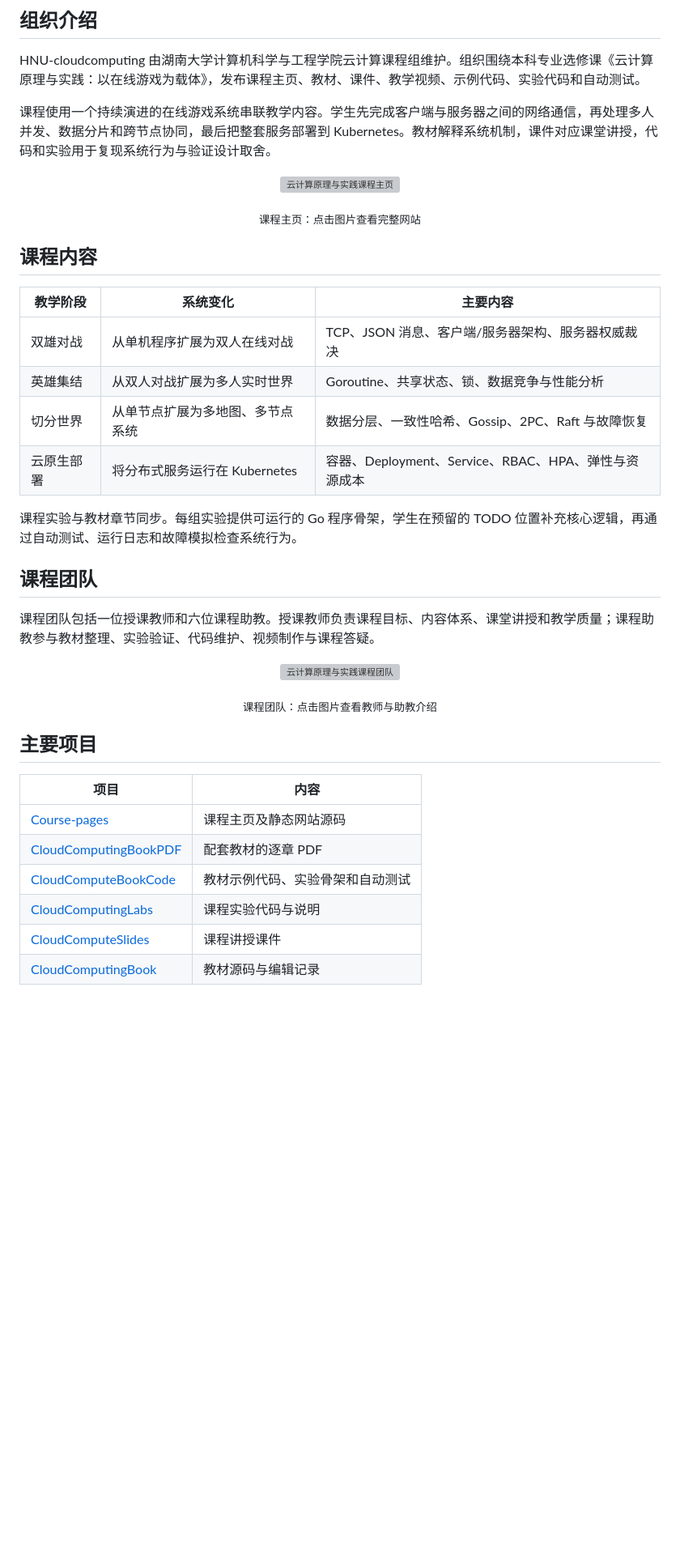
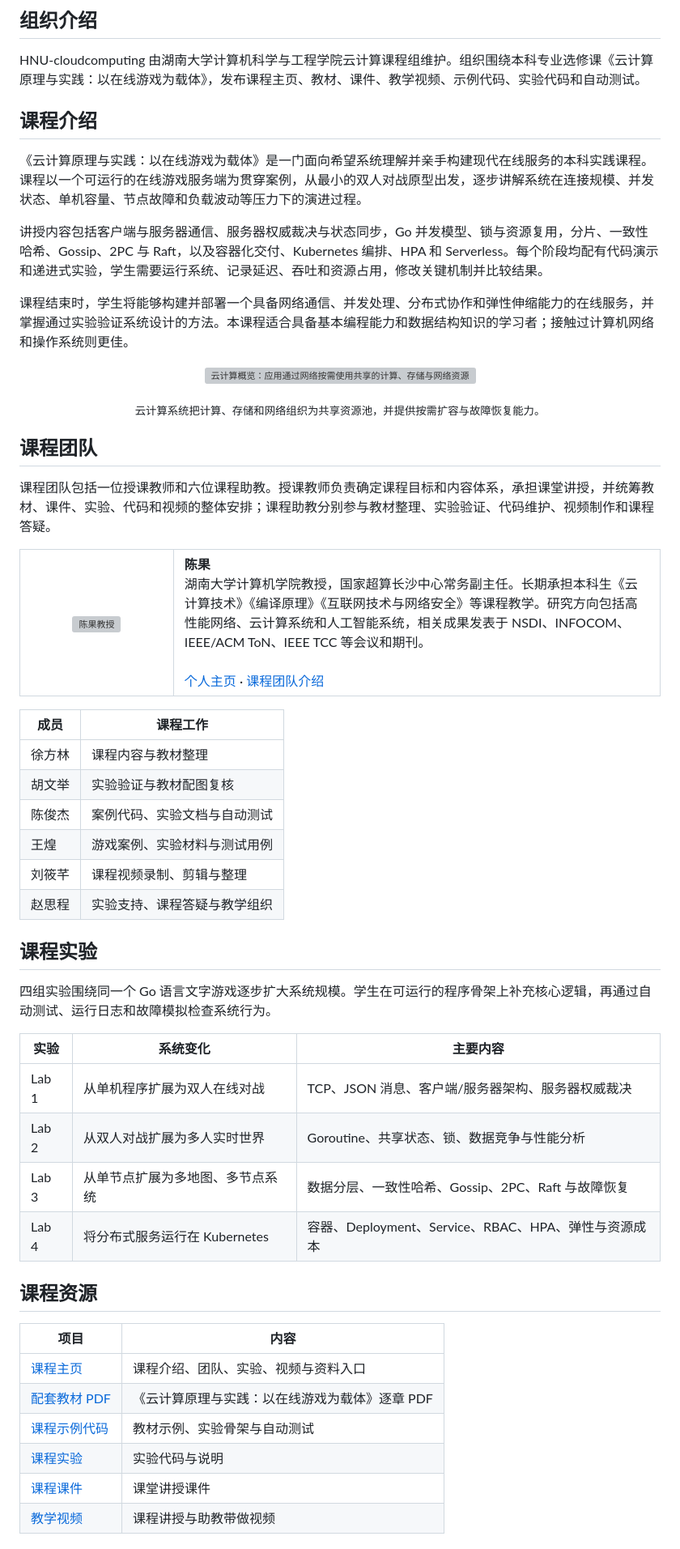
Before and after one commit to HNU-CloudComputing/cloudcompute-pages, a Markdown page: gitee-organization-profile.md, the part around one of its changes. Shown at 81% size. Drawn GitHub-style; blank space fills up the shorter version; grey boxes are pictures that could not be loaded.

Commit message:
Rework Gitee organization introduction

```diff
--- a/gitee-organization-profile.md
+++ b/gitee-organization-profile.md
@@ -2,45 +2,64 @@
 
 HNU-cloudcomputing 由湖南大学计算机科学与工程学院云计算课程组维护。组织围绕本科专业选修课《云计算原理与实践：以在线游戏为载体》，发布课程主页、教材、课件、教学视频、示例代码、实验代码和自动测试。
 
-课程使用一个持续演进的在线游戏系统串联教学内容。学生先完成客户端与服务器之间的网络通信，再处理多人并发、数据分片和跨节点协同，最后把整套服务部署到 Kubernetes。教材解释系统机制，课件对应课堂讲授，代码和实验用于复现系统行为与验证设计取舍。
+## 课程介绍
+
+《云计算原理与实践：以在线游戏为载体》是一门面向希望系统理解并亲手构建现代在线服务的本科实践课程。课程以一个可运行的在线游戏服务端为贯穿案例，从最小的双人对战原型出发，逐步讲解系统在连接规模、并发状态、单机容量、节点故障和负载波动等压力下的演进过程。
+
+讲授内容包括客户端与服务器通信、服务器权威裁决与状态同步，Go 并发模型、锁与资源复用，分片、一致性哈希、Gossip、2PC 与 Raft，以及容器化交付、Kubernetes 编排、HPA 和 Serverless。每个阶段均配有代码演示和递进式实验，学生需要运行系统、记录延迟、吞吐和资源占用，修改关键机制并比较结果。
+
+课程结束时，学生将能够构建并部署一个具备网络通信、并发处理、分布式协作和弹性伸缩能力的在线服务，并掌握通过实验验证系统设计的方法。本课程适合具备基本编程能力和数据结构知识的学习者；接触过计算机网络和操作系统则更佳。
 
 <p align="center">
-  <a href="https://hnu-cloudcomputing.github.io/cloudcompute-pages/index.html">
-    <img src="https://gitee.com/hnu-cloudcomputing/course-pages/raw/main/images/organization/course-home.png" alt="云计算原理与实践课程主页" width="90%">
-  </a>
+  <img src="https://gitee.com/hnu-cloudcomputing/course-pages/raw/main/images/cloud-computing-overview.png" alt="云计算概览：应用通过网络按需使用共享的计算、存储与网络资源" width="92%">
 </p>
-<p align="center"><sub>课程主页：点击图片查看完整网站</sub></p>
-
-## 课程内容
-
-| 教学阶段 | 系统变化 | 主要内容 |
-| --- | --- | --- |
-| 双雄对战 | 从单机程序扩展为双人在线对战 | TCP、JSON 消息、客户端/服务器架构、服务器权威裁决 |
-| 英雄集结 | 从双人对战扩展为多人实时世界 | Goroutine、共享状态、锁、数据竞争与性能分析 |
-| 切分世界 | 从单节点扩展为多地图、多节点系统 | 数据分层、一致性哈希、Gossip、2PC、Raft 与故障恢复 |
-| 云原生部署 | 将分布式服务运行在 Kubernetes | 容器、Deployment、Service、RBAC、HPA、弹性与资源成本 |
-
-课程实验与教材章节同步。每组实验提供可运行的 Go 程序骨架，学生在预留的 TODO 位置补充核心逻辑，再通过自动测试、运行日志和故障模拟检查系统行为。
+<p align="center"><sub>云计算系统把计算、存储和网络组织为共享资源池，并提供按需扩容与故障恢复能力。</sub></p>
 
 ## 课程团队
 
-课程团队包括一位授课教师和六位课程助教。授课教师负责课程目标、内容体系、课堂讲授和教学质量；课程助教参与教材整理、实验验证、代码维护、视频制作与课程答疑。
+课程团队包括一位授课教师和六位课程助教。授课教师负责确定课程目标和内容体系，承担课堂讲授，并统筹教材、课件、实验、代码和视频的整体安排；课程助教分别参与教材整理、实验验证、代码维护、视频制作和课程答疑。
 
-<p align="center">
-  <a href="https://hnu-cloudcomputing.github.io/cloudcompute-pages/staff.html">
-    <img src="https://gitee.com/hnu-cloudcomputing/course-pages/raw/main/images/organization/course-team.png" alt="云计算原理与实践课程团队" width="90%">
-  </a>
-</p>
-<p align="center"><sub>课程团队：点击图片查看教师与助教介绍</sub></p>
+<table>
+  <tr>
+    <td align="center" width="24%">
+      <img src="https://gitee.com/hnu-cloudcomputing/course-pages/raw/main/images/chenguo-profile.png" alt="陈果教授" width="190">
+    </td>
+    <td>
+      <strong>陈果</strong><br>
+      湖南大学计算机学院教授，国家超算长沙中心常务副主任。长期承担本科生《云计算技术》《编译原理》《互联网技术与网络安全》等课程教学。研究方向包括高性能网络、云计算系统和人工智能系统，相关成果发表于 NSDI、INFOCOM、IEEE/ACM ToN、IEEE TCC 等会议和期刊。<br><br>
+      <a href="https://grzy.hnu.edu.cn/site/index/chenguo">个人主页</a> · <a href="https://hnu-cloudcomputing.github.io/cloudcompute-pages/staff.html">课程团队介绍</a>
+    </td>
+  </tr>
+</table>
 
-## 主要项目
+| 成员 | 课程工作 |
+| --- | --- |
+| 徐方林 | 课程内容与教材整理 |
+| 胡文举 | 实验验证与教材配图复核 |
+| 陈俊杰 | 案例代码、实验文档与自动测试 |
+| 王煌 | 游戏案例、实验材料与测试用例 |
+| 刘筱芊 | 课程视频录制、剪辑与整理 |
+| 赵思程 | 实验支持、课程答疑与教学组织 |
+
+## 课程实验
+
+四组实验围绕同一个 Go 语言文字游戏逐步扩大系统规模。学生在可运行的程序骨架上补充核心逻辑，再通过自动测试、运行日志和故障模拟检查系统行为。
+
+| 实验 | 系统变化 | 主要内容 |
+| --- | --- | --- |
+| Lab 1 | 从单机程序扩展为双人在线对战 | TCP、JSON 消息、客户端/服务器架构、服务器权威裁决 |
+| Lab 2 | 从双人对战扩展为多人实时世界 | Goroutine、共享状态、锁、数据竞争与性能分析 |
+| Lab 3 | 从单节点扩展为多地图、多节点系统 | 数据分层、一致性哈希、Gossip、2PC、Raft 与故障恢复 |
+| Lab 4 | 将分布式服务运行在 Kubernetes | 容器、Deployment、Service、RBAC、HPA、弹性与资源成本 |
+
+## 课程资源
 
 | 项目 | 内容 |
 | --- | --- |
-| [Course-pages](https://gitee.com/hnu-cloudcomputing/course-pages) | 课程主页及静态网站源码 |
-| [CloudComputingBookPDF](https://gitee.com/hnu-cloudcomputing/cloud-computing-book-pdf) | 配套教材的逐章 PDF |
-| [CloudComputeBookCode](https://gitee.com/hnu-cloudcomputing/cloud-compute-book-code) | 教材示例代码、实验骨架和自动测试 |
-| [CloudComputingLabs](https://gitee.com/hnu-cloudcomputing/CloudComputingLabs) | 课程实验代码与说明 |
-| [CloudComputeSlides](https://gitee.com/hnu-cloudcomputing/cloud-compute-slides) | 课程讲授课件 |
-| [CloudComputingBook](https://gitee.com/hnu-cloudcomputing/cloud-computing-book) | 教材源码与编辑记录 |
+| [课程主页](https://hnu-cloudcomputing.github.io/cloudcompute-pages/) | 课程介绍、团队、实验、视频与资料入口 |
+| [配套教材 PDF](https://gitee.com/hnu-cloudcomputing/cloud-computing-book-pdf) | 《云计算原理与实践：以在线游戏为载体》逐章 PDF |
+| [课程示例代码](https://gitee.com/hnu-cloudcomputing/cloud-compute-book-code) | 教材示例、实验骨架与自动测试 |
+| [课程实验](https://gitee.com/hnu-cloudcomputing/CloudComputingLabs) | 实验代码与说明 |
+| [课程课件](https://gitee.com/hnu-cloudcomputing/cloud-compute-slides) | 课堂讲授课件 |
+| [教学视频](https://space.bilibili.com/472679948/lists?sid=8828254) | 课程讲授与助教带做视频 |
 
```
Also changed, not shown: other parts of gitee-organization-profile.md (+1 -6 lines).
